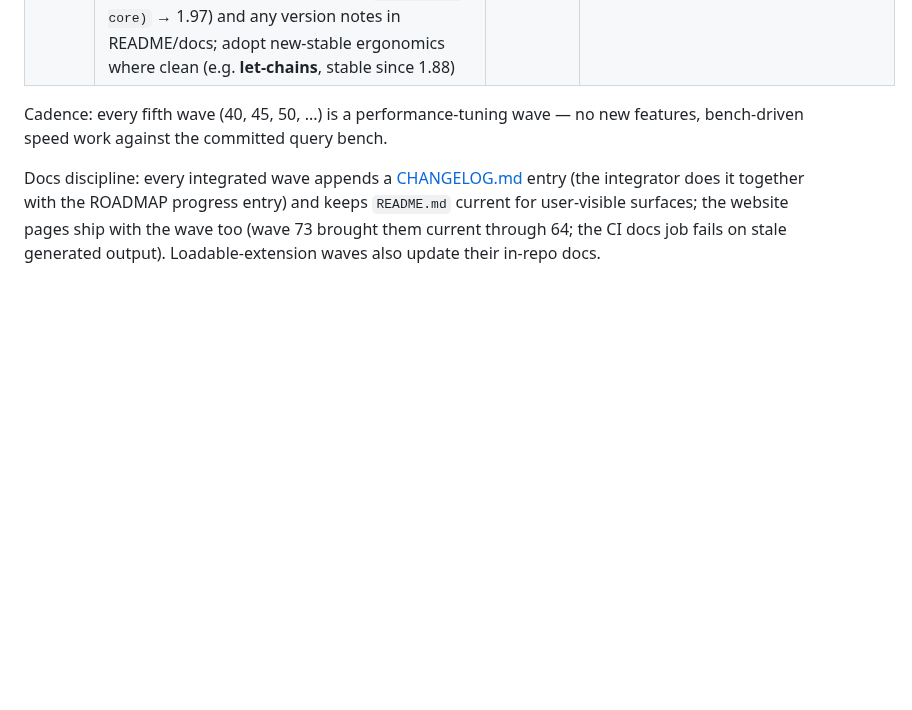
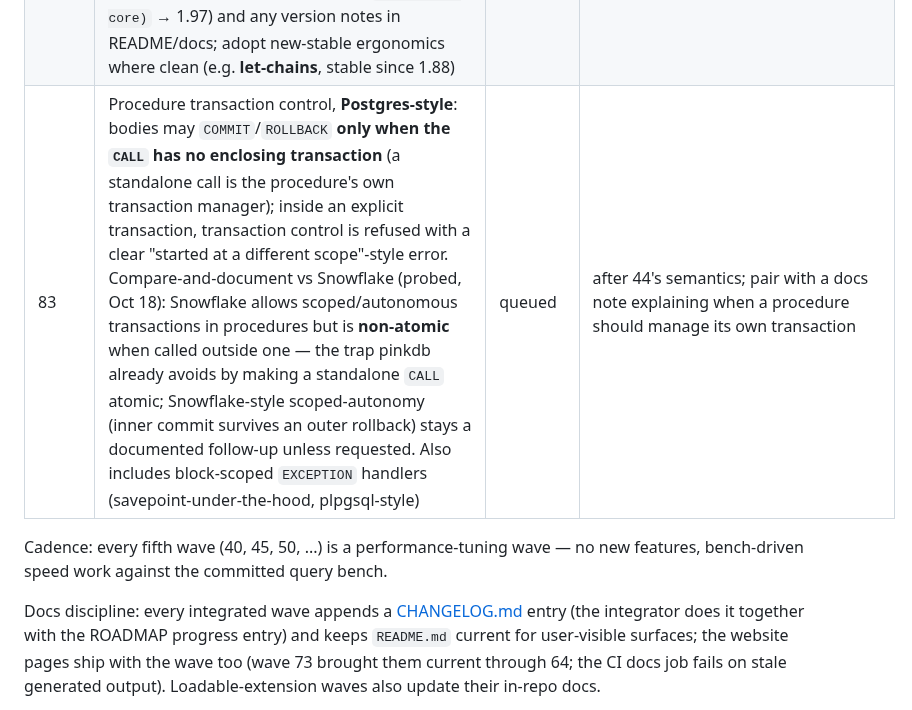
Before and after one commit to openlearnia/pinkdb, a Markdown page: ROADMAP.md, the part around the change. Drawn GitHub-style; blank space fills up the shorter version.

Commit message:
docs: queue wave 83 (Postgres-style procedure transaction control + EXCEPTION handlers), Snowflake comparison pinned

```diff
--- a/ROADMAP.md
+++ b/ROADMAP.md
@@ -116,6 +116,7 @@ Status: `done` / `in progress` / `queued`. A wave is `done` only when `cargo bui
 | 80 | Materialized-view refresh policies (extends the user-landed wave 43): **manual refresh completion** — `REFRESH MATERIALIZED VIEW(S)`, `last_refreshed` bookkeeping and a stale flag in introspection (`SHOW MATERIALIZED VIEWS`-style, or extending `SHOW TABLES`) — plus **scheduled refresh**: a declared policy (`REFRESH EVERY INTERVAL '…'`, `REFRESH ON COMMIT`, `MANUAL` default) persisted in the catalog, enforced daemonless at statement boundaries (works embedded and in `pinkdb-server` alike) with deterministic WAL logging of automatic refreshes; no α reference exists (DuckDB has no MVs) — semantics documented | done | landed; `REFRESH name`/`… VIEWS` (all-or-nothing), `SHOW MATERIALIZED VIEWS`, `REFRESH MANUAL\|EVERY INTERVAL\|ON COMMIT` enforced at statement boundaries (never mid-statement/transaction; fixpoint for view chains), automatic refreshes WAL-logged + replay-exact; fixed a wave-43 lineage bug (MV DDL was unlogged/unpersisted); `.pink` v5 flags bit 2, bit 3 reserved for wave 79 |
 | 81 | JavaScript procedure engine binding (the recorded follow-up to wave 44): bind **quickjs-ng** via the vendored `rquickjs` crate inside `pinkdb-js` — **~1.1 MB engine** (vs Boa's ~30 MB; small binaries are a requirement), enforce the sandbox's `DENIED_INTRINSICS` (deterministic subset: no ambient clock/randomness — rquickjs intrinsic selection), wire `Host` to the executor's bound-parameter `db.exec`/`db.query`, contained-FFI carve-out in `pinkdb-js` (same policy as `pinkdb-ffi`/`pinkdb-ext-loader`), feature-gated `js`; the wasm story documented | queued | **dispatch right after wave 44 lands** (user decision, Oct 18); engine: quickjs-ng (rquickjs) |
 | 82 | Rust toolchain upgrade: bump MSRV `rust-version` (core 1.89 → **1.97**, pink-lake 1.95 → 1.97 — the current stable, matching the dev machine) and migrate every crate **edition 2021 → 2024** (`cargo fix --edition` + rustfmt churn + the edition-specific rules: `unsafe extern`, RPIT capture, tail-expression temporaries, the `gen` keyword); update the CI MSRV job (`MSRV (1.89 core)` → 1.97) and any version notes in README/docs; adopt new-stable ergonomics where clean (e.g. **let-chains**, stable since 1.88) | in progress | `wt-rust-upgrade`, dispatched on 1c5d383 (run solo — an edition migration touches nearly every file); then **79**, then **81** (quickjs-ng) |
+| 83 | Procedure transaction control, **Postgres-style**: bodies may `COMMIT`/`ROLLBACK` **only when the `CALL` has no enclosing transaction** (a standalone call is the procedure's own transaction manager); inside an explicit transaction, transaction control is refused with a clear "started at a different scope"-style error. Compare-and-document vs Snowflake (probed, Oct 18): Snowflake allows scoped/autonomous transactions in procedures but is **non-atomic** when called outside one — the trap pinkdb already avoids by making a standalone `CALL` atomic; Snowflake-style scoped-autonomy (inner commit survives an outer rollback) stays a documented follow-up unless requested. Also includes block-scoped `EXCEPTION` handlers (savepoint-under-the-hood, plpgsql-style) | queued | after 44's semantics; pair with a docs note explaining when a procedure should manage its own transaction |
 
 Cadence: every fifth wave (40, 45, 50, ...) is a performance-tuning wave — no new features, bench-driven speed work against the committed query bench.
 
```
